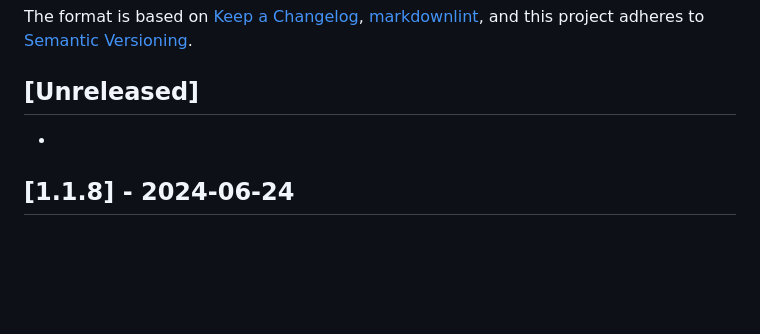
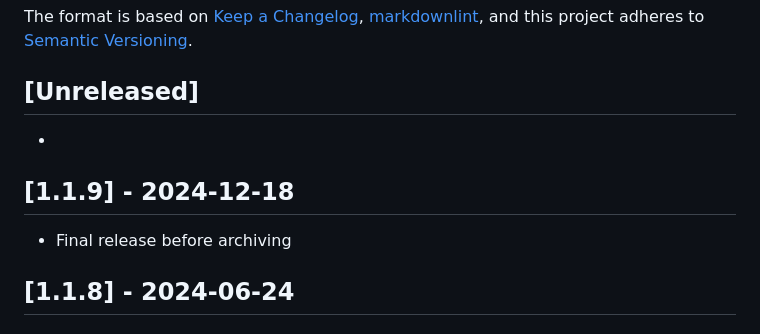
Before and after one commit to senzing-garage/entity-search-web-app-console, a Markdown page: CHANGELOG.md, the part around the change. Drawn GitHub-style; blank space fills up the shorter version.

```diff
--- a/CHANGELOG.md
+++ b/CHANGELOG.md
@@ -9,6 +9,10 @@ and this project adheres to [Semantic Versioning](https://semver.org/spec/v2.0.0
 ## [Unreleased]
 
 -
+
+## [1.1.9] - 2024-12-18
+
+- Final release before archiving
 
 ## [1.1.8] - 2024-06-24
 
```
Also changed, not shown: README.md (+6 -0 lines).
